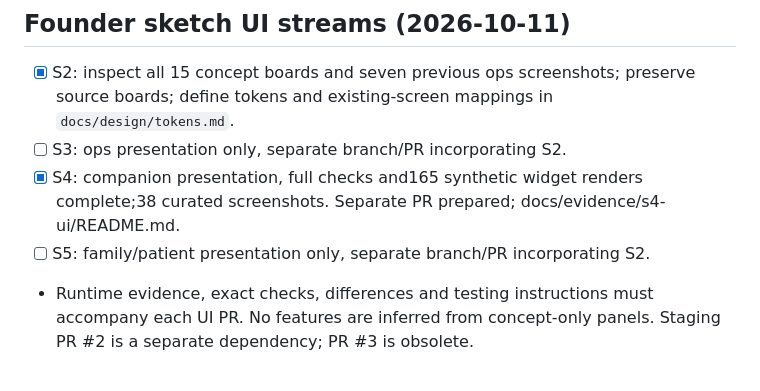
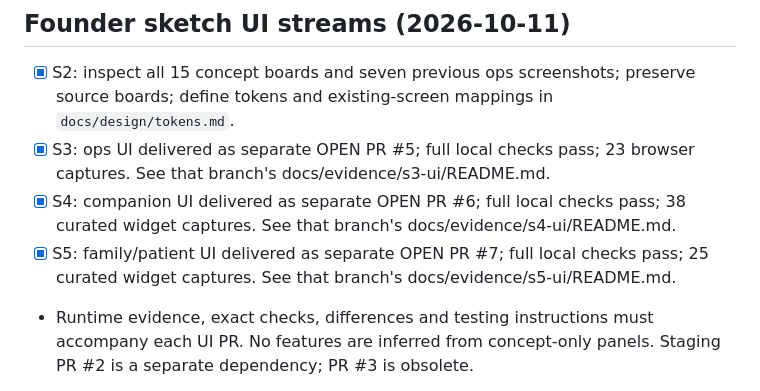
Before and after one commit to iamnawin/anuga, a Markdown page: docs/TASKS.md, the part around the change. Rendered like a GitHub page.

```diff
--- a/docs/TASKS.md
+++ b/docs/TASKS.md
@@ -3,9 +3,9 @@
 ## Founder sketch UI streams (2026-10-11)
 
 - [x] S2: inspect all 15 concept boards and seven previous ops screenshots; preserve source boards; define tokens and existing-screen mappings in `docs/design/tokens.md`.
-- [ ] S3: ops presentation only, separate branch/PR incorporating S2.
-- [x] S4: companion presentation, full checks and165 synthetic widget renders complete;38 curated screenshots. Separate PR prepared; docs/evidence/s4-ui/README.md.
-- [ ] S5: family/patient presentation only, separate branch/PR incorporating S2.
+- [x] S3: ops UI delivered as separate OPEN PR #5; full local checks pass; 23 browser captures. See that branch's docs/evidence/s3-ui/README.md.
+- [x] S4: companion UI delivered as separate OPEN PR #6; full local checks pass; 38 curated widget captures. See that branch's docs/evidence/s4-ui/README.md.
+- [x] S5: family/patient UI delivered as separate OPEN PR #7; full local checks pass; 25 curated widget captures. See that branch's docs/evidence/s5-ui/README.md.
 - Runtime evidence, exact checks, differences and testing instructions must accompany each UI PR. No features are inferred from concept-only panels. Staging PR #2 is a separate dependency; PR #3 is obsolete.
 
 Build one milestone at a time. A milestone is done only when its acceptance checks have run and
```
Also changed, not shown: AGENTS.md (+1 -1 lines), docs/HANDOFF.md (+20 -0 lines).
